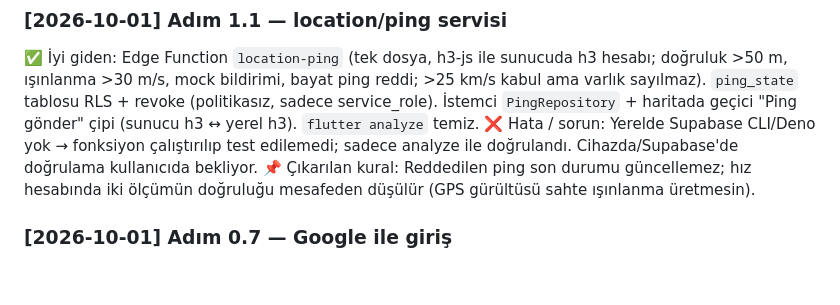
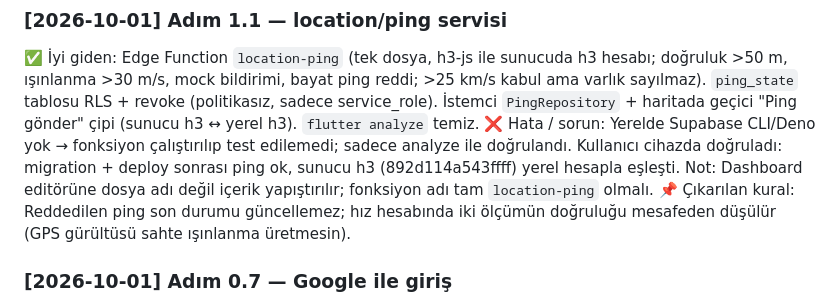
Before and after one commit to yagizbayazit912-rgb/Catch_me_version2, a Markdown page: docs/LESSONS.md, the part around the change. GitHub-like rendering; blank space fills up the shorter version.

Commit message:
adim-1.1: cihazda dogrulandi (ping ok, h3 eslesti)
Co-Authored-By: Claude Sonnet 5.5 <noreply@anthropic.com>

```diff
--- a/docs/LESSONS.md
+++ b/docs/LESSONS.md
@@ -41,7 +41,7 @@ Bu dosya projenin **hafızasıdır**. Agent aynı hatayı iki kez yapmasın, iş
 
 ### [2026-10-01] Adım 1.1 — location/ping servisi
 ✅ İyi giden: Edge Function `location-ping` (tek dosya, h3-js ile sunucuda h3 hesabı; doğruluk >50 m, ışınlanma >30 m/s, mock bildirimi, bayat ping reddi; >25 km/s kabul ama varlık sayılmaz). `ping_state` tablosu RLS + revoke (politikasız, sadece service_role). İstemci `PingRepository` + haritada geçici "Ping gönder" çipi (sunucu h3 ↔ yerel h3). `flutter analyze` temiz.
-❌ Hata / sorun: Yerelde Supabase CLI/Deno yok → fonksiyon çalıştırılıp test edilemedi; sadece analyze ile doğrulandı. Cihazda/Supabase'de doğrulama kullanıcıda bekliyor.
+❌ Hata / sorun: Yerelde Supabase CLI/Deno yok → fonksiyon çalıştırılıp test edilemedi; sadece analyze ile doğrulandı. Kullanıcı cihazda doğruladı: migration + deploy sonrası ping ok, sunucu h3 (892d114a543ffff) yerel hesapla eşleşti. Not: Dashboard editörüne dosya adı değil içerik yapıştırılır; fonksiyon adı tam `location-ping` olmalı.
 📌 Çıkarılan kural: Reddedilen ping son durumu güncellemez; hız hesabında iki ölçümün doğruluğu mesafeden düşülür (GPS gürültüsü sahte ışınlanma üretmesin).
 
 ### [2026-10-01] Adım 0.7 — Google ile giriş
```
